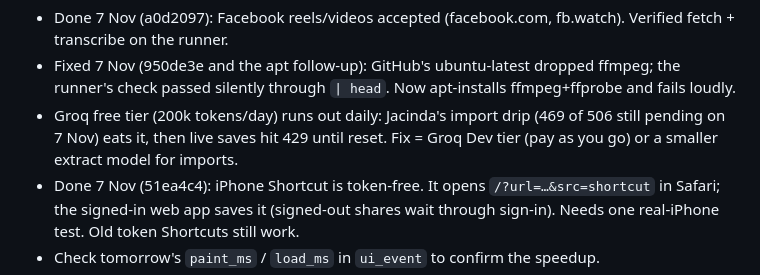
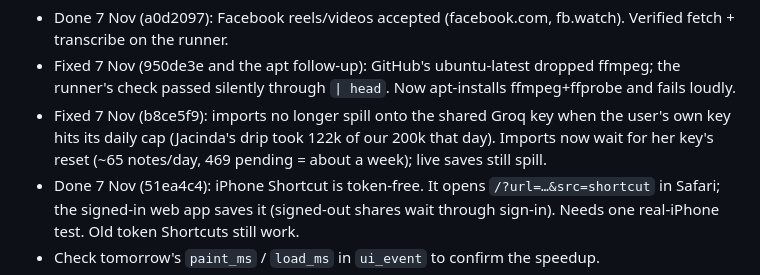
Before and after one commit to Parthuss/stash, a Markdown page: HANDOFF.md, the part around the change. GitHub-like rendering.

Commit message:
Handoff: Groq spill fix
Co-Authored-By: Claude Opus 5.5 <noreply@anthropic.com>

```diff
--- a/HANDOFF.md
+++ b/HANDOFF.md
@@ -54,7 +54,7 @@ only "Tried ✓"; chip "to try"; button "I tried this". "Used" is set only by th
 **Open / next:**
 - Done 7 Nov (a0d2097): Facebook reels/videos accepted (facebook.com, fb.watch). Verified fetch + transcribe on the runner.
 - Fixed 7 Nov (950de3e and the apt follow-up): GitHub's ubuntu-latest dropped ffmpeg; the runner's check passed silently through `| head`. Now apt-installs ffmpeg+ffprobe and fails loudly.
-- Groq free tier (200k tokens/day) runs out daily: Jacinda's import drip (469 of 506 still pending on 7 Nov) eats it, then live saves hit 429 until reset. Fix = Groq Dev tier (pay as you go) or a smaller extract model for imports.
+- Fixed 7 Nov (b8ce5f9): imports no longer spill onto the shared Groq key when the user's own key hits its daily cap (Jacinda's drip took 122k of our 200k that day). Imports now wait for her key's reset (~65 notes/day, 469 pending = about a week); live saves still spill.
 - Done 7 Nov (51ea4c4): iPhone Shortcut is token-free. It opens `/?url=…&src=shortcut` in Safari; the signed-in web app saves it (signed-out shares wait through sign-in). Needs one real-iPhone test. Old token Shortcuts still work.
 - Check tomorrow's `paint_ms` / `load_ms` in `ui_event` to confirm the speedup.
 - Owner todos: Email Routing → OWNER_MAIL binding; test push on a real iPhone; optional Workers Paid.
```
